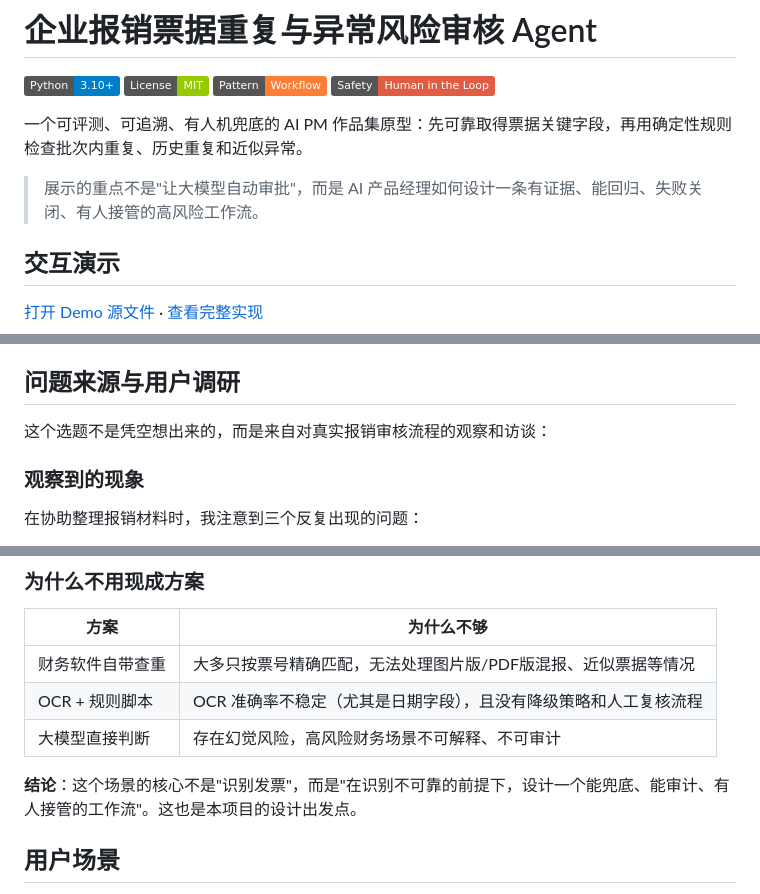
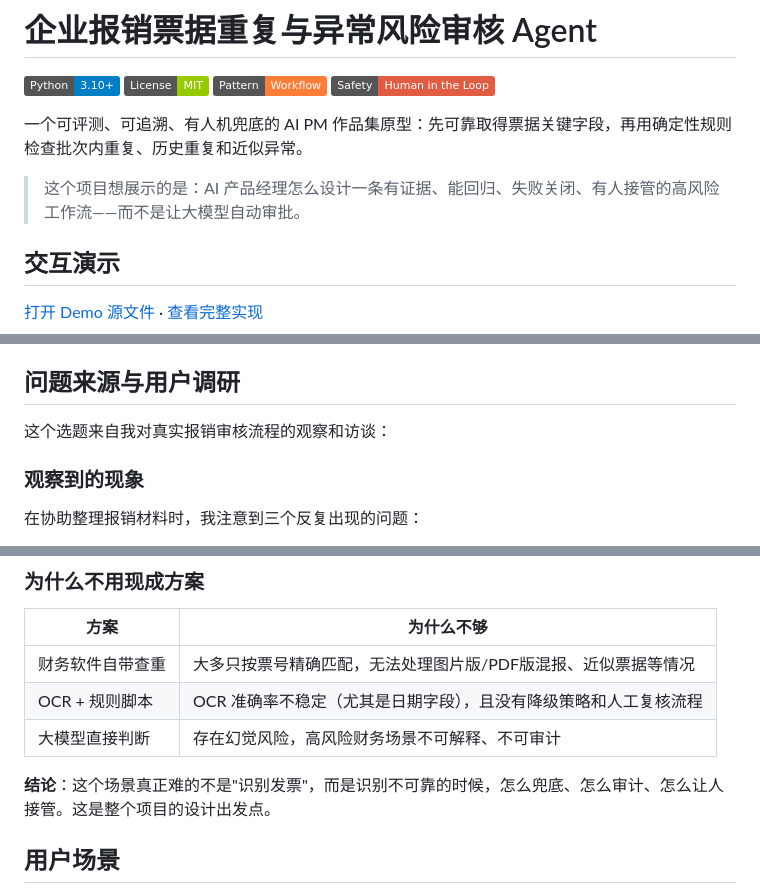
Before and after one commit to Alaraby527/invoice-risk-review-agent, a Markdown page: README.md, 3 parts joined by grey strips. Rendered like a GitHub page; badges without logos.

Commit message:
docs: 去除 README 中的 AI 味句式

```diff
--- a/README.md
+++ b/README.md
@@ -7,7 +7,7 @@
 
 一个可评测、可追溯、有人机兜底的 AI PM 作品集原型：先可靠取得票据关键字段，再用确定性规则检查批次内重复、历史重复和近似异常。
 
-> 展示的重点不是"让大模型自动审批"，而是 AI 产品经理如何设计一条有证据、能回归、失败关闭、有人接管的高风险工作流。
+> 这个项目想展示的是：AI 产品经理怎么设计一条有证据、能回归、失败关闭、有人接管的高风险工作流——而不是让大模型自动审批。
 
 ## 交互演示
 
@@ -35,7 +35,7 @@ Demo 支持筛选审核队列、查看规则证据、记录人工复核。页面
 
 ## 问题来源与用户调研
 
-这个选题不是凭空想出来的，而是来自对真实报销审核流程的观察和访谈：
+这个选题来自我对真实报销审核流程的观察和访谈：
 
 ### 观察到的现象
 
@@ -64,7 +64,7 @@ Demo 支持筛选审核队列、查看规则证据、记录人工复核。页面
 | OCR + 规则脚本 | OCR 准确率不稳定（尤其是日期字段），且没有降级策略和人工复核流程 |
 | 大模型直接判断 | 存在幻觉风险，高风险财务场景不可解释、不可审计 |
 
-**结论**：这个场景的核心不是"识别发票"，而是"在识别不可靠的前提下，设计一个能兜底、能审计、有人接管的工作流"。这也是本项目的设计出发点。
+**结论**：这个场景真正难的不是"识别发票"，而是识别不可靠的时候，怎么兜底、怎么审计、怎么让人接管。这是整个项目的设计出发点。
 
 ## 用户场景
 
```
Also changed, not shown: other parts of README.md (+1 -1 lines).
